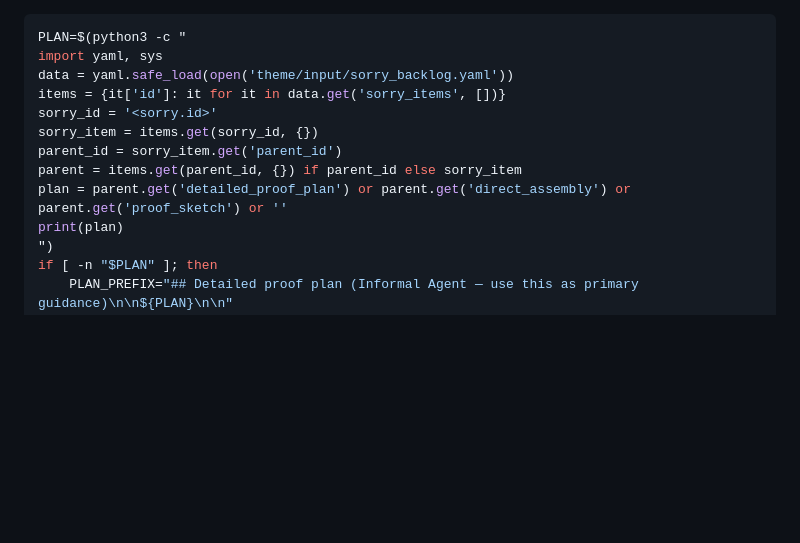
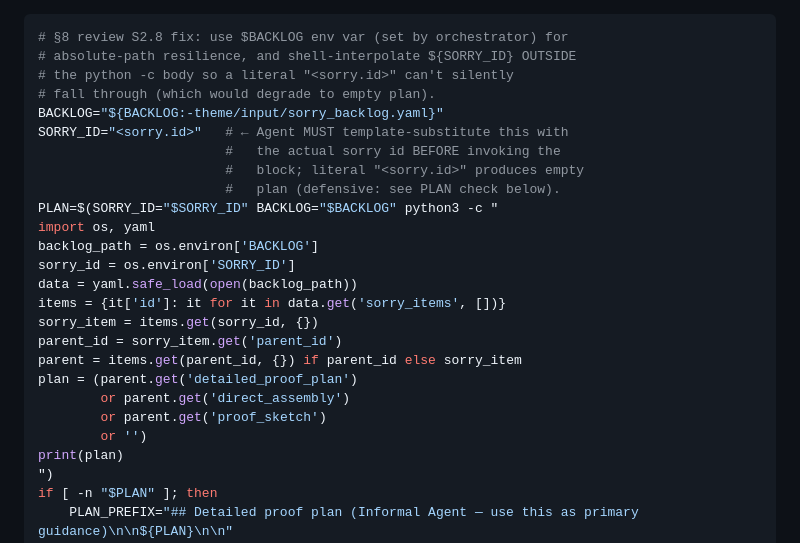
Before and after one commit to statopia/statlean4, a Markdown page: .claude/commands/prove-deep.md, the part around the change. GitHub-like rendering; blank space fills up the shorter version.

Commit message:
fix(prove-deep): H1 §8 S2.8 — robust bash builder for prover dispatch hook
H1 §8 code review on commit d81a6e0 caught two issues in the Phase 2
prover-dispatch bash builder added for the detailed_proof_plan
fallback chain:

1. Used relative path `'theme/input/sorry_backlog.yaml'` inside the
   python -c body. Phase 2 prover dispatch can run with cwd not set
   to the statlean repo root (sandbox run pattern). Silent fallback
   to empty plan on cwd mismatch.

2. Embedded literal placeholder `'<sorry.id>'` inside the python -c
   body. Agent must template-substitute before exec. A literal
   copy-paste would silently call `parent.get(None) → empty plan`,
   degrading to no-guidance prover dispatch.

Fix: use $BACKLOG env var (set by orchestrator; falls back to the
relative path only when unset) and shell-side ${SORRY_ID} variable
interpolation OUTSIDE the python -c body. The python child reads
both via `os.environ`. A literal `<sorry.id>` placeholder now
results in a yaml lookup that returns `{}`, which still degrades
to empty plan — but the WHY-comment explicitly warns the agent
that template-substitution is REQUIRED, making the failure mode
loud and inspectable.

Tests: 524 still passing (narrative-only fix).

Co-Authored-By: Claude Opus 4.7 (1M context) <noreply@anthropic.com>

````diff
--- a/.claude/commands/prove-deep.md
+++ b/.claude/commands/prove-deep.md
@@ -426,15 +426,28 @@ are set (e.g. flat top-level sorry with no decomposition), no
 guidance block is added.
 
 ```bash
-PLAN=$(python3 -c "
-import yaml, sys
-data = yaml.safe_load(open('theme/input/sorry_backlog.yaml'))
+# §8 review S2.8 fix: use $BACKLOG env var (set by orchestrator) for
+# absolute-path resilience, and shell-interpolate ${SORRY_ID} OUTSIDE
+# the python -c body so a literal "<sorry.id>" can't silently
+# fall through (which would degrade to empty plan).
+BACKLOG="${BACKLOG:-theme/input/sorry_backlog.yaml}"
+SORRY_ID="<sorry.id>"   # ← Agent MUST template-substitute this with
+                        #   the actual sorry id BEFORE invoking the
+                        #   block; literal "<sorry.id>" produces empty
+                        #   plan (defensive: see PLAN check below).
+PLAN=$(SORRY_ID="$SORRY_ID" BACKLOG="$BACKLOG" python3 -c "
+import os, yaml
+backlog_path = os.environ['BACKLOG']
+sorry_id = os.environ['SORRY_ID']
+data = yaml.safe_load(open(backlog_path))
 items = {it['id']: it for it in data.get('sorry_items', [])}
-sorry_id = '<sorry.id>'
 sorry_item = items.get(sorry_id, {})
 parent_id = sorry_item.get('parent_id')
 parent = items.get(parent_id, {}) if parent_id else sorry_item
-plan = parent.get('detailed_proof_plan') or parent.get('direct_assembly') or parent.get('proof_sketch') or ''
+plan = (parent.get('detailed_proof_plan')
+        or parent.get('direct_assembly')
+        or parent.get('proof_sketch')
+        or '')
 print(plan)
 ")
 if [ -n "$PLAN" ]; then
````
